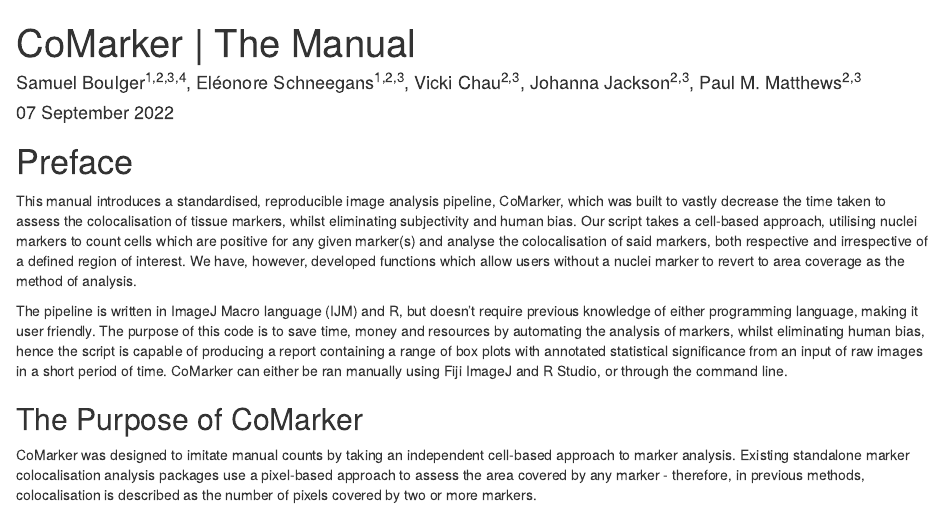
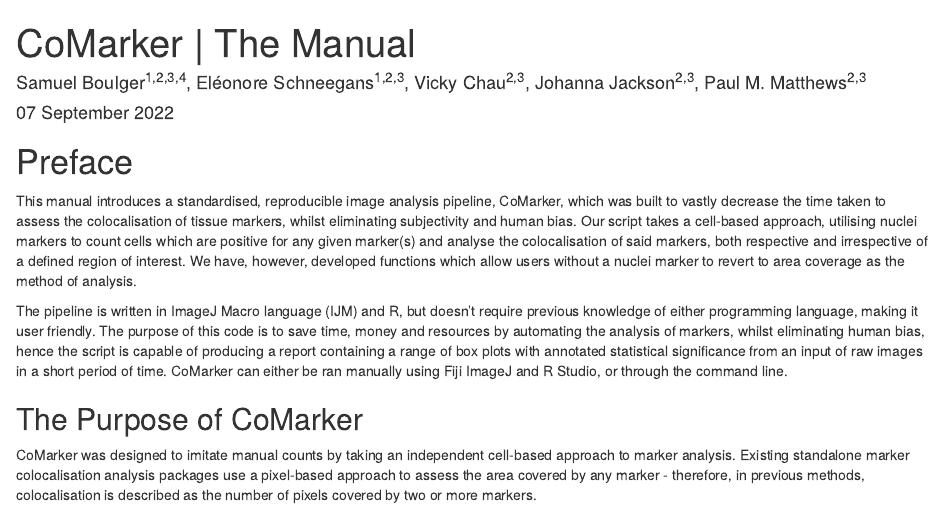
Before and after one commit to MAP-AD/CoMarker, an R Markdown document (index.Rmd): the page in a window 1100 px wide, from its top. Rendered offline with R 4.5, knitr and Pandoc, with nearby package versions; drawn as R Markdown's standard HTML page in place of the format the file asks for.

Commit message:
Webpage typo

```diff
--- a/index.Rmd
+++ b/index.Rmd
@@ -1,6 +1,6 @@
 ---
 title: "CoMarker | The Manual"
-author: "Samuel Boulger^1,2,3,4^, Eléonore Schneegans^1,2,3^, Vicki Chau^2,3^, Johanna Jackson^2,3^, Paul M. Matthews^2,3^"
+author: "Samuel Boulger^1,2,3,4^, Eléonore Schneegans^1,2,3^, Vicky Chau^2,3^, Johanna Jackson^2,3^, Paul M. Matthews^2,3^"
 date: "`r format(Sys.time(), '%d %B %Y')`"
 site: bookdown::bookdown_site
 ---
```
Also changed, not shown: functions-and-capabilities.html, imagefile-formatting.html, imagej-script-walkthrough.html, index.html, instructions---from-start-to-finish.html, instructions---using-the-command-line.html, r-script-walkthrough.html, search_index.json, validation.html.
